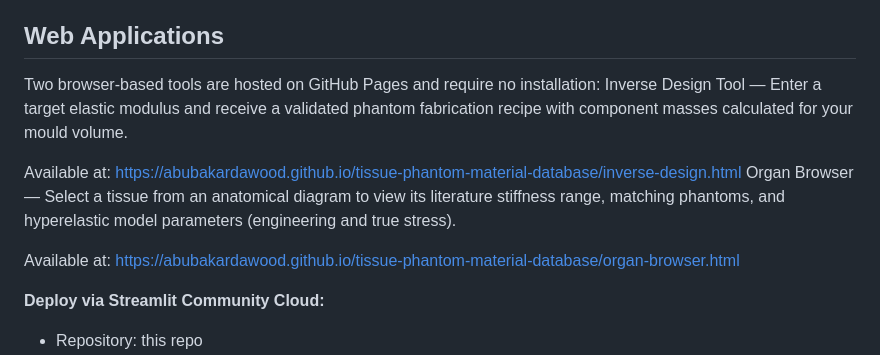
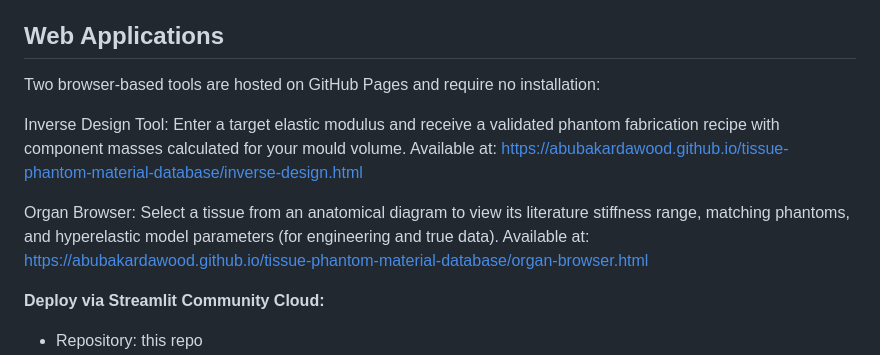
Before and after one commit to abubakardawood/tissue-phantom-material-database, a Markdown page: README.md, the part around the change. Drawn GitHub-style.

```diff
--- a/README.md
+++ b/README.md
@@ -20,11 +20,13 @@ The resulting dataset provides validated hyperelastic material model parameters,
 ## Web Applications
 
 Two browser-based tools are hosted on GitHub Pages and require no installation:
-Inverse Design Tool — Enter a target elastic modulus and receive a validated phantom fabrication recipe with component masses calculated for your mould volume.
 
+Inverse Design Tool:
+Enter a target elastic modulus and receive a validated phantom fabrication recipe with component masses calculated for your mould volume.
 Available at: https://abubakardawood.github.io/tissue-phantom-material-database/inverse-design.html
-Organ Browser — Select a tissue from an anatomical diagram to view its literature stiffness range, matching phantoms, and hyperelastic model parameters (engineering and true stress).
 
+Organ Browser:
+Select a tissue from an anatomical diagram to view its literature stiffness range, matching phantoms, and hyperelastic model parameters (for engineering and true data).
 Available at: https://abubakardawood.github.io/tissue-phantom-material-database/organ-browser.html
 
 **Deploy via Streamlit Community Cloud:**
```
